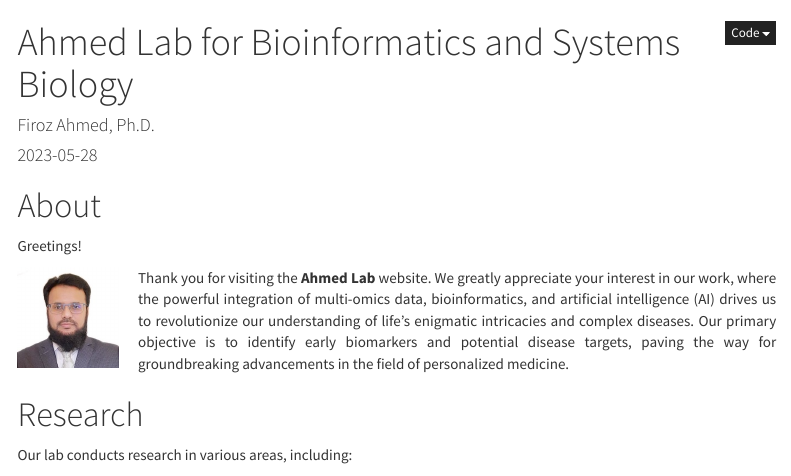
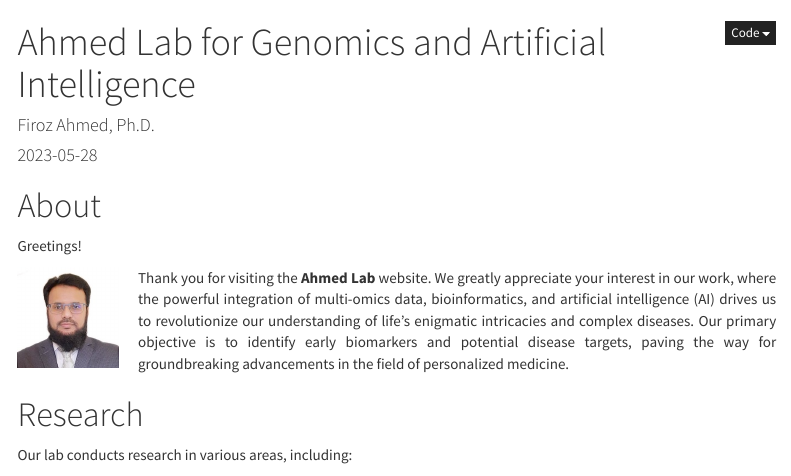
Before and after one commit to firozimtech/firozimtech.github.io, an R Markdown document (index.Rmd): the page in a window 1100 px wide, from its top. Rendered offline with R 4.5, knitr and Pandoc, with nearby package versions; some code elsewhere in the file could not run offline; menus at the side of the page are left out.

Commit message:
Update index.Rmd

```diff
--- a/index.Rmd
+++ b/index.Rmd
@@ -1,5 +1,5 @@
 ---
-title: "Ahmed Lab for Bioinformatics and Systems Biology"
+title: "Ahmed Lab for Genomics and Artificial Intelligence"
 author: "Firoz Ahmed, Ph.D."
 date: "`r Sys.Date()`"
 output:
```
